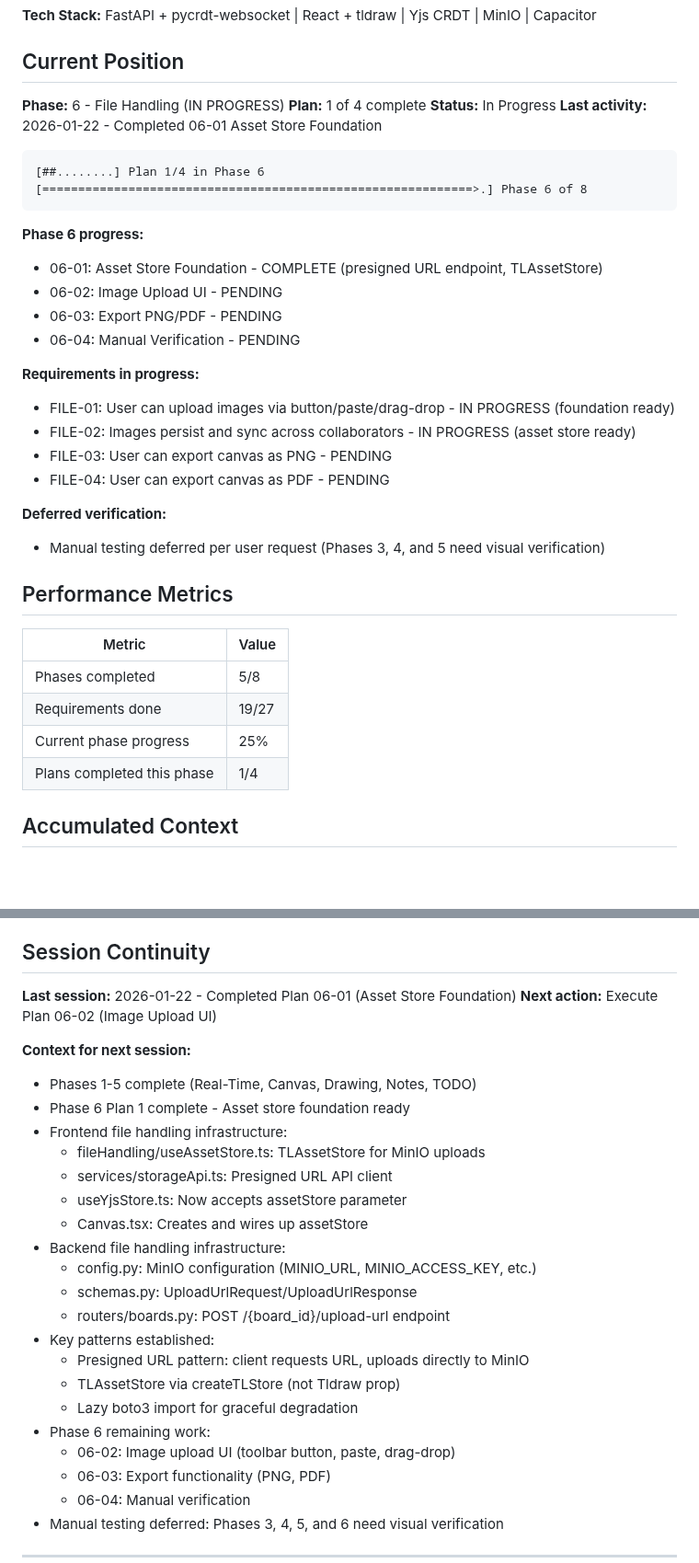
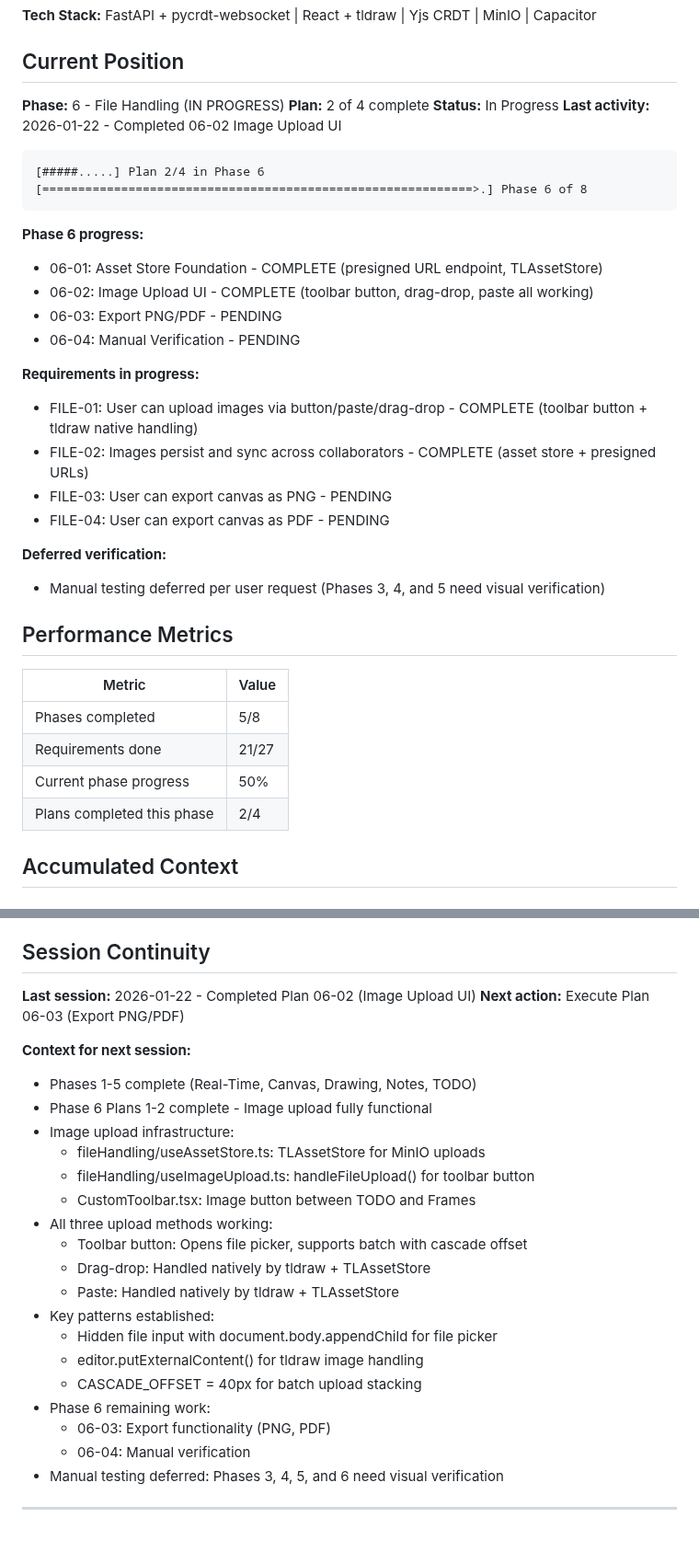
Before and after one commit to flyingpurplepizzaeater/TODOOO, a Markdown page: .planning/STATE.md, 2 parts joined by grey strips. Shown at 92% size. Rendered like a GitHub page; blank space fills up the shorter version.

Commit message:
docs(06-02): complete Image Upload UI plan
Tasks completed: 2/2
- Image upload utility function with cascade offset
- Toolbar Image button integration

SUMMARY: .planning/phases/06-file-handling/06-02-SUMMARY.md

````diff
--- a/.planning/STATE.md
+++ b/.planning/STATE.md
@@ -11,24 +11,24 @@
 ## Current Position
 
 **Phase:** 6 - File Handling (IN PROGRESS)
-**Plan:** 1 of 4 complete
+**Plan:** 2 of 4 complete
 **Status:** In Progress
-**Last activity:** 2026-01-22 - Completed 06-01 Asset Store Foundation
+**Last activity:** 2026-01-22 - Completed 06-02 Image Upload UI
 
 ```
-[##........] Plan 1/4 in Phase 6
+[#####.....] Plan 2/4 in Phase 6
 [============================================================>.] Phase 6 of 8
 ```
 
 **Phase 6 progress:**
 - 06-01: Asset Store Foundation - COMPLETE (presigned URL endpoint, TLAssetStore)
-- 06-02: Image Upload UI - PENDING
+- 06-02: Image Upload UI - COMPLETE (toolbar button, drag-drop, paste all working)
 - 06-03: Export PNG/PDF - PENDING
 - 06-04: Manual Verification - PENDING
 
 **Requirements in progress:**
-- FILE-01: User can upload images via button/paste/drag-drop - IN PROGRESS (foundation ready)
-- FILE-02: Images persist and sync across collaborators - IN PROGRESS (asset store ready)
+- FILE-01: User can upload images via button/paste/drag-drop - COMPLETE (toolbar button + tldraw native handling)
+- FILE-02: Images persist and sync across collaborators - COMPLETE (asset store + presigned URLs)
 - FILE-03: User can export canvas as PNG - PENDING
 - FILE-04: User can export canvas as PDF - PENDING
 
@@ -40,9 +40,9 @@
 | Metric | Value |
 |--------|-------|
 | Phases completed | 5/8 |
-| Requirements done | 19/27 |
-| Current phase progress | 25% |
-| Plans completed this phase | 1/4 |
+| Requirements done | 21/27 |
+| Current phase progress | 50% |
+| Plans completed this phase | 2/4 |
 
 ## Accumulated Context
 
@@ -134,27 +136,25 @@ None currently.
 
 ## Session Continuity
 
-**Last session:** 2026-01-22 - Completed Plan 06-01 (Asset Store Foundation)
-**Next action:** Execute Plan 06-02 (Image Upload UI)
+**Last session:** 2026-01-22 - Completed Plan 06-02 (Image Upload UI)
+**Next action:** Execute Plan 06-03 (Export PNG/PDF)
 
 **Context for next session:**
 - Phases 1-5 complete (Real-Time, Canvas, Drawing, Notes, TODO)
-- Phase 6 Plan 1 complete - Asset store foundation ready
-- Frontend file handling infrastructure:
+- Phase 6 Plans 1-2 complete - Image upload fully functional
+- Image upload infrastructure:
   - fileHandling/useAssetStore.ts: TLAssetStore for MinIO uploads
-  - services/storageApi.ts: Presigned URL API client
-  - useYjsStore.ts: Now accepts assetStore parameter
-  - Canvas.tsx: Creates and wires up assetStore
-- Backend file handling infrastructure:
-  - config.py: MinIO configuration (MINIO_URL, MINIO_ACCESS_KEY, etc.)
-  - schemas.py: UploadUrlRequest/UploadUrlResponse
-  - routers/boards.py: POST /{board_id}/upload-url endpoint
+  - fileHandling/useImageUpload.ts: handleFileUpload() for toolbar button
+  - CustomToolbar.tsx: Image button between TODO and Frames
+- All three upload methods working:
+  - Toolbar button: Opens file picker, supports batch with cascade offset
+  - Drag-drop: Handled natively by tldraw + TLAssetStore
+  - Paste: Handled natively by tldraw + TLAssetStore
 - Key patterns established:
-  - Presigned URL pattern: client requests URL, uploads directly to MinIO
-  - TLAssetStore via createTLStore (not Tldraw prop)
-  - Lazy boto3 import for graceful degradation
+  - Hidden file input with document.body.appendChild for file picker
+  - editor.putExternalContent() for tldraw image handling
+  - CASCADE_OFFSET = 40px for batch upload stacking
 - Phase 6 remaining work:
-  - 06-02: Image upload UI (toolbar button, paste, drag-drop)
   - 06-03: Export functionality (PNG, PDF)
   - 06-04: Manual verification
 - Manual testing deferred: Phases 3, 4, 5, and 6 need visual verification
````
Also changed, not shown: other parts of .planning/STATE.md (+3 -1 lines), 1 other file.
